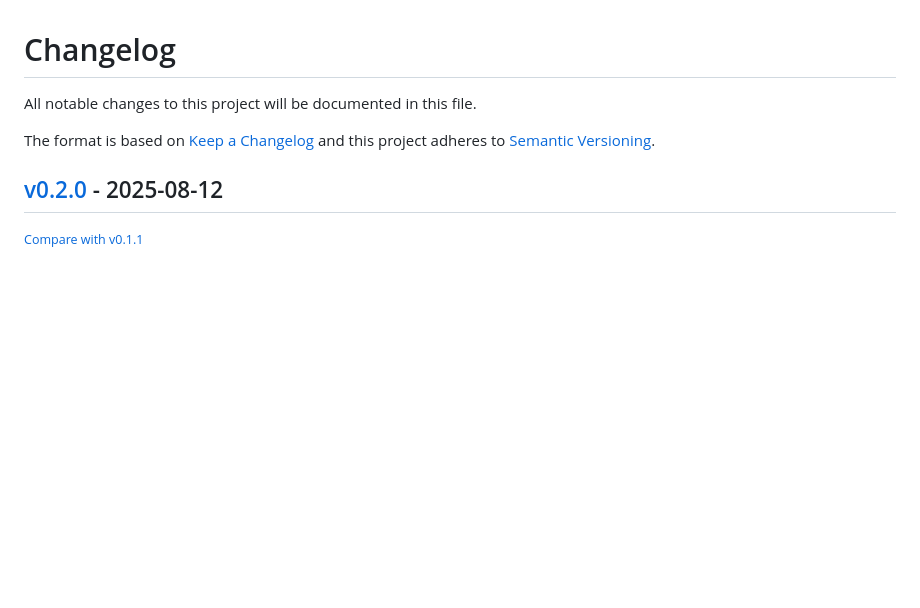
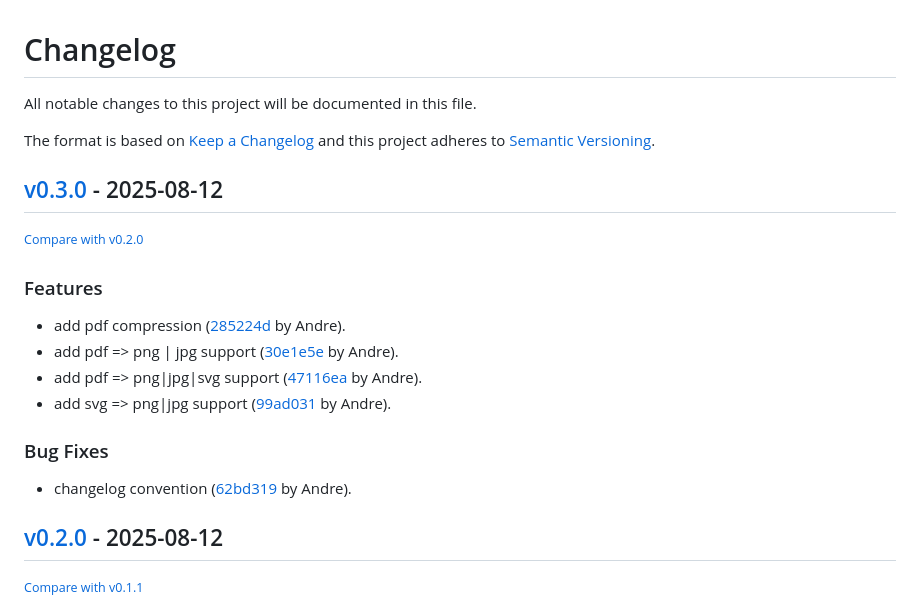
Before and after one commit to andre-romano/file_conversor, a Markdown page: CHANGELOG.md, the part around the change. Drawn GitHub-style; blank space fills up the shorter version.

Commit message:
=> CHANGELOG.md for 0.3.0

```diff
--- a/CHANGELOG.md
+++ b/CHANGELOG.md
@@ -6,6 +6,21 @@ The format is based on [Keep a Changelog](http://keepachangelog.com/en/1.0.0/)
 and this project adheres to [Semantic Versioning](http://semver.org/spec/v2.0.0.html).
 
 <!-- insertion marker -->
+## [v0.3.0](https://github.com/andre-romano/file_conversor/releases/tag/v0.3.0) - 2025-08-12
+
+<small>[Compare with v0.2.0](https://github.com/andre-romano/file_conversor/compare/v0.2.0...v0.3.0)</small>
+
+### Features
+
+- add pdf compression ([285224d](https://github.com/andre-romano/file_conversor/commit/285224d51b74520317b593d746c5aea8a6342438) by Andre).
+- add pdf => png | jpg support ([30e1e5e](https://github.com/andre-romano/file_conversor/commit/30e1e5e85b2102645f4959b9a7a0628a5b1b6384) by Andre).
+- add pdf => png|jpg|svg support ([47116ea](https://github.com/andre-romano/file_conversor/commit/47116ea7faf04e4ca25a133a934ef9cd13e571e6) by Andre).
+- add svg => png|jpg support ([99ad031](https://github.com/andre-romano/file_conversor/commit/99ad031eb2243b5c95db08efd4c61a524b607787) by Andre).
+
+### Bug Fixes
+
+- changelog convention ([62bd319](https://github.com/andre-romano/file_conversor/commit/62bd3199808f99b3e5d17bda083bb3fb3df645fb) by Andre).
+
 ## [v0.2.0](https://github.com/andre-romano/file_conversor/releases/tag/v0.2.0) - 2025-08-12
 
 <small>[Compare with v0.1.1](https://github.com/andre-romano/file_conversor/compare/v0.1.1...v0.2.0)</small>
```
